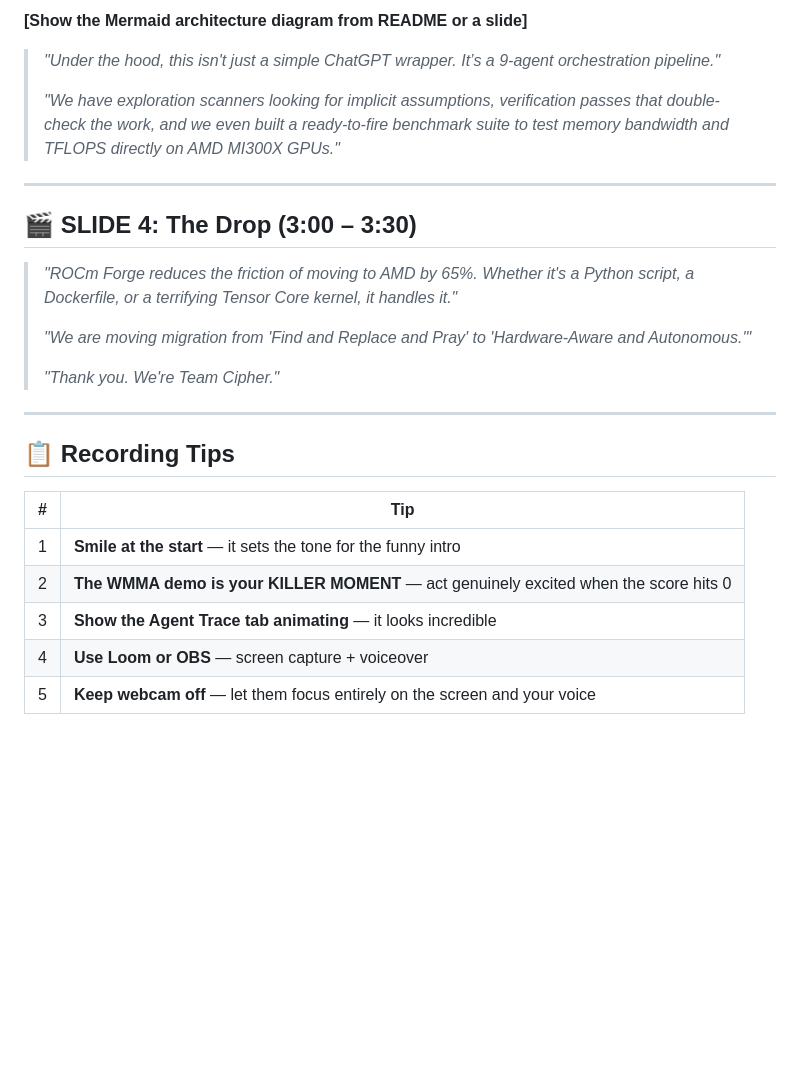
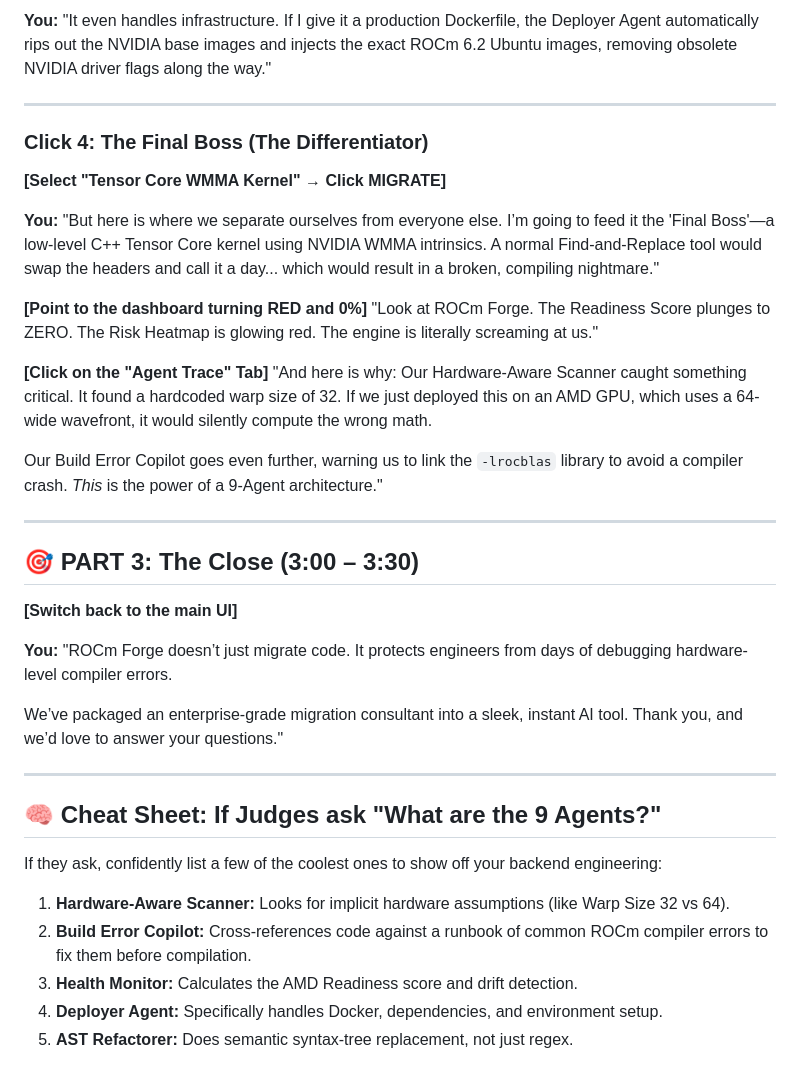
Before and after one commit to vivekrajsingh04/rocm-forge, a Markdown page: DEMO_SCRIPT.md, the part around one of its changes. GitHub-like rendering; blank space fills up the shorter version.

```diff
--- a/DEMO_SCRIPT.md
+++ b/DEMO_SCRIPT.md
@@ -74,28 +49,40 @@
 
-**[Show the Mermaid architecture diagram from README or a slide]**
-
-> *"Under the hood, this isn't just a simple ChatGPT wrapper. It’s a 9-agent orchestration pipeline."*
->
-> *"We have exploration scanners looking for implicit assumptions, verification passes that double-check the work, and we even built a ready-to-fire benchmark suite to test memory bandwidth and TFLOPS directly on AMD MI300X GPUs."*
+**You:**
+"It even handles infrastructure. If I give it a production Dockerfile, the Deployer Agent automatically rips out the NVIDIA base images and injects the exact ROCm 6.2 Ubuntu images, removing obsolete NVIDIA driver flags along the way."
 
 ---
 
-## 🎬 SLIDE 4: The Drop (3:00 – 3:30)
+### Click 4: The Final Boss (The Differentiator)
+**[Select "Tensor Core WMMA Kernel" → Click MIGRATE]**
 
-> *"ROCm Forge reduces the friction of moving to AMD by 65%. Whether it's a Python script, a Dockerfile, or a terrifying Tensor Core kernel, it handles it."*
->
-> *"We are moving migration from 'Find and Replace and Pray' to 'Hardware-Aware and Autonomous.'"*
->
-> *"Thank you. We're Team Cipher."*
+**You:**
+"But here is where we separate ourselves from everyone else. I’m going to feed it the 'Final Boss'—a low-level C++ Tensor Core kernel using NVIDIA WMMA intrinsics. A normal Find-and-Replace tool would swap the headers and call it a day... which would result in a broken, compiling nightmare."
+
+**[Point to the dashboard turning RED and 0%]**
+"Look at ROCm Forge. The Readiness Score plunges to ZERO. The Risk Heatmap is glowing red. The engine is literally screaming at us."
+
+**[Click on the "Agent Trace" Tab]**
+"And here is why: Our Hardware-Aware Scanner caught something critical. It found a hardcoded warp size of 32. If we just deployed this on an AMD GPU, which uses a 64-wide wavefront, it would silently compute the wrong math.
+
+Our Build Error Copilot goes even further, warning us to link the `-lrocblas` library to avoid a compiler crash. *This* is the power of a 9-Agent architecture."
 
 ---
 
-## 📋 Recording Tips
+## 🎯 PART 3: The Close (3:00 – 3:30)
 
-| # | Tip |
-|---|-----|
-| 1 | **Smile at the start** — it sets the tone for the funny intro |
-| 2 | **The WMMA demo is your KILLER MOMENT** — act genuinely excited when the score hits 0 |
-| 3 | **Show the Agent Trace tab animating** — it looks incredible |
-| 4 | **Use Loom or OBS** — screen capture + voiceover |
-| 5 | **Keep webcam off** — let them focus entirely on the screen and your voice |
+**[Switch back to the main UI]**
+
+**You:**
+"ROCm Forge doesn’t just migrate code. It protects engineers from days of debugging hardware-level compiler errors.
+
+We’ve packaged an enterprise-grade migration consultant into a sleek, instant AI tool. Thank you, and we’d love to answer your questions."
+
+---
+
+## 🧠 Cheat Sheet: If Judges ask "What are the 9 Agents?"
+If they ask, confidently list a few of the coolest ones to show off your backend engineering:
+1. **Hardware-Aware Scanner:** Looks for implicit hardware assumptions (like Warp Size 32 vs 64).
+2. **Build Error Copilot:** Cross-references code against a runbook of common ROCm compiler errors to fix them before compilation.
+3. **Health Monitor:** Calculates the AMD Readiness score and drift detection.
+4. **Deployer Agent:** Specifically handles Docker, dependencies, and environment setup.
+5. **AST Refactorer:** Does semantic syntax-tree replacement, not just regex.
```
Also changed, not shown: other parts of DEMO_SCRIPT.md (+30 -55 lines).
